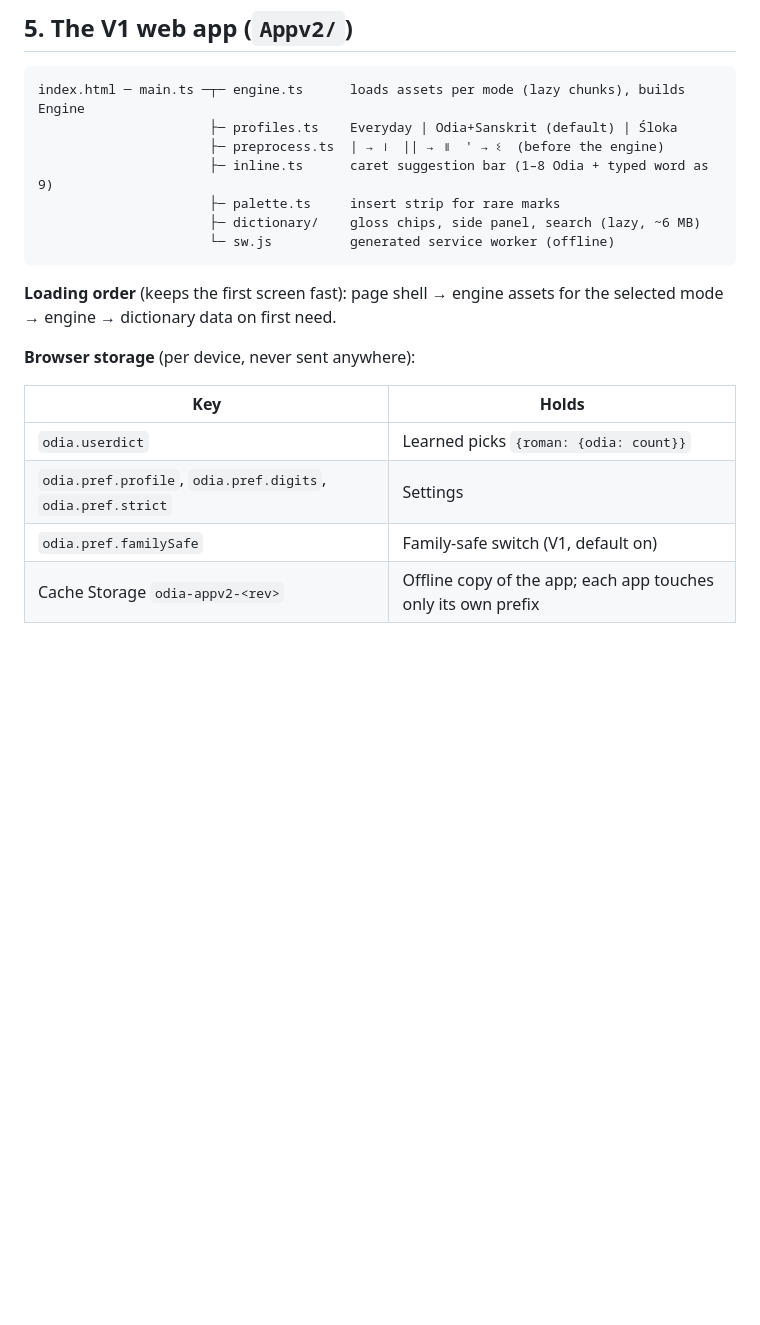
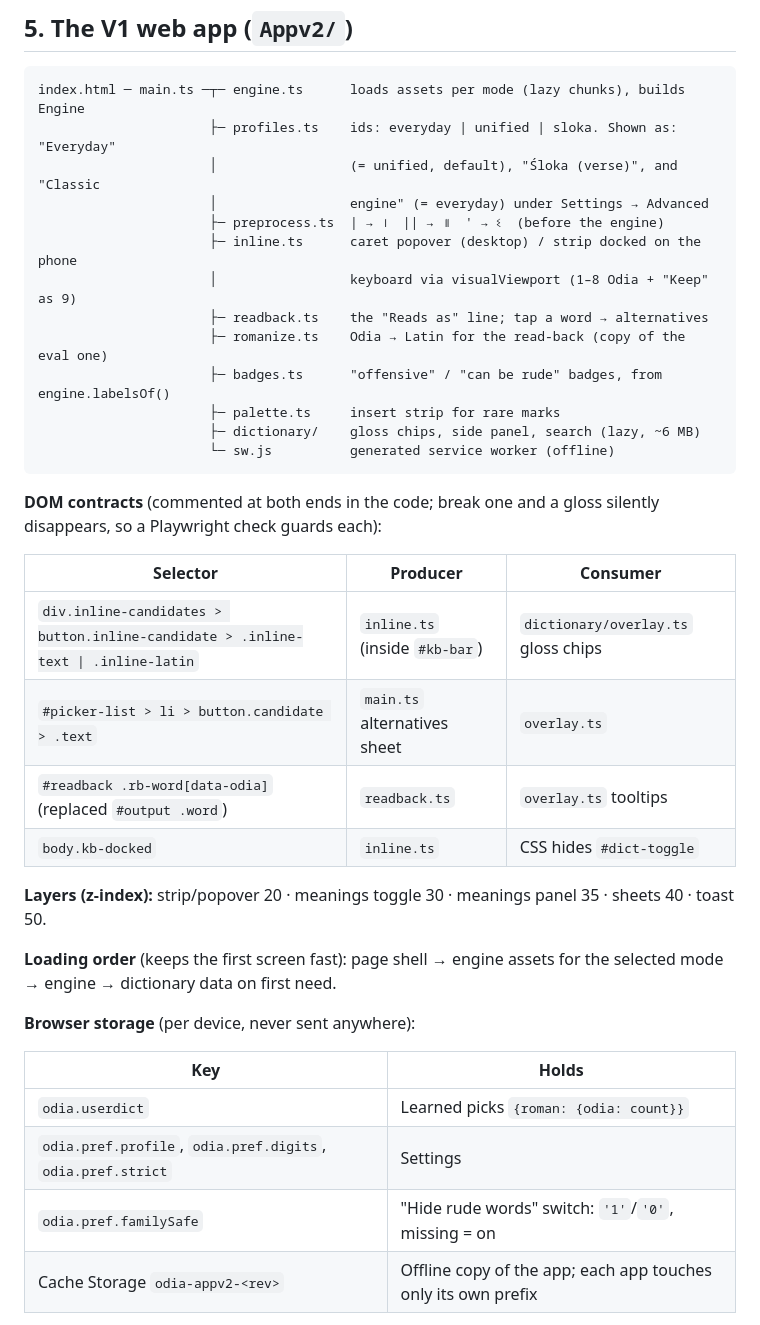
Before and after one commit to amriitmohapatra/odia-transliteration, a Markdown page: ARCHITECTURE.md, the part around the change. GitHub-like rendering; blank space fills up the shorter version.

Commit message:
Update PLAN.md and ARCHITECTURE.md after UI Run A
PLAN: 2.2, 2.3 done; 2.5 Run A done with the Run B list; acceptance
A-3, A-4, A-5 pass. ARCHITECTURE: new modules (readback, romanize,
badges), mode labels vs profile ids, the DOM contracts between the
app and the dictionary module, the z-index scale, the familySafe
storage values.

Co-Authored-By: Claude Opus 5.5 <noreply@anthropic.com>
Claude-Session: https://claude.ai/code/session_01VBH1DKyuXfXQjbzf729NWY

````diff
--- a/ARCHITECTURE.md
+++ b/ARCHITECTURE.md
@@ -125,13 +125,32 @@ caret bar, the picker and the output, plus a side panel with search. It imports
 
 ```
 index.html ─ main.ts ─┬─ engine.ts      loads assets per mode (lazy chunks), builds Engine
-                      ├─ profiles.ts    Everyday | Odia+Sanskrit (default) | Śloka
+                      ├─ profiles.ts    ids: everyday | unified | sloka. Shown as: "Everyday"
+                      │                 (= unified, default), "Śloka (verse)", and "Classic
+                      │                 engine" (= everyday) under Settings → Advanced
                       ├─ preprocess.ts  | → ।  || → ॥  ' → ଽ  (before the engine)
-                      ├─ inline.ts      caret suggestion bar (1–8 Odia + typed word as 9)
+                      ├─ inline.ts      caret popover (desktop) / strip docked on the phone
+                      │                 keyboard via visualViewport (1–8 Odia + "Keep" as 9)
+                      ├─ readback.ts    the "Reads as" line; tap a word → alternatives
+                      ├─ romanize.ts    Odia → Latin for the read-back (copy of the eval one)
+                      ├─ badges.ts      "offensive" / "can be rude" badges, from engine.labelsOf()
                       ├─ palette.ts     insert strip for rare marks
                       ├─ dictionary/    gloss chips, side panel, search (lazy, ~6 MB)
                       └─ sw.js          generated service worker (offline)
 ```
+
+**DOM contracts** (commented at both ends in the code; break one and a gloss silently
+disappears, so a Playwright check guards each):
+
+| Selector | Producer | Consumer |
+|---|---|---|
+| `div.inline-candidates > button.inline-candidate > .inline-text \| .inline-latin` | `inline.ts` (inside `#kb-bar`) | `dictionary/overlay.ts` gloss chips |
+| `#picker-list > li > button.candidate > .text` | `main.ts` alternatives sheet | `overlay.ts` |
+| `#readback .rb-word[data-odia]` (replaced `#output .word`) | `readback.ts` | `overlay.ts` tooltips |
+| `body.kb-docked` | `inline.ts` | CSS hides `#dict-toggle` |
+
+**Layers (z-index):** strip/popover 20 · meanings toggle 30 · meanings panel 35 · sheets 40 ·
+toast 50.
 
 **Loading order** (keeps the first screen fast): page shell → engine assets for the
 selected mode → engine → dictionary data on first need.
@@ -142,7 +161,7 @@ selected mode → engine → dictionary data on first need.
 |---|---|
 | `odia.userdict` | Learned picks `{roman: {odia: count}}` |
 | `odia.pref.profile`, `odia.pref.digits`, `odia.pref.strict` | Settings |
-| `odia.pref.familySafe` | Family-safe switch (V1, default on) |
+| `odia.pref.familySafe` | "Hide rude words" switch: `'1'`/`'0'`, missing = on |
 | Cache Storage `odia-appv2-<rev>` | Offline copy of the app; each app touches only its own prefix |
 
 **Builds:**
````
Also changed, not shown: PLAN.md (+7 -6 lines).
